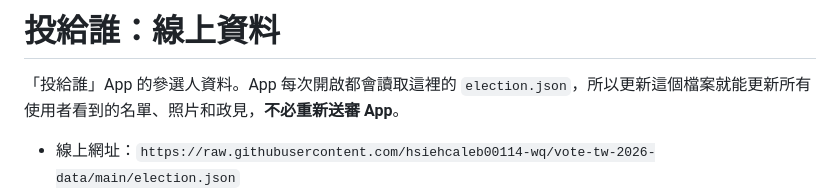
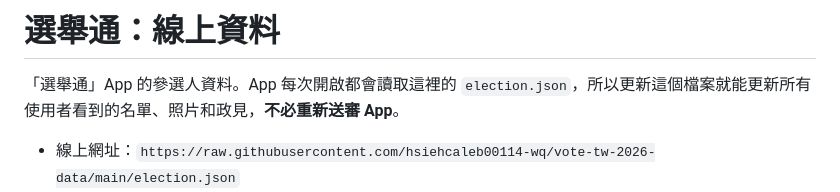
Before and after one commit to hsiehcaleb00114-wq/vote-tw-2026-data, a Markdown page: README.md, the part around the change. Drawn GitHub-style.

Commit message:
Rename the app back to 選舉通 in the README
Co-Authored-By: Claude Opus 5.5 <noreply@anthropic.com>

```diff
--- a/README.md
+++ b/README.md
@@ -1,6 +1,6 @@
-# 投給誰：線上資料
+# 選舉通：線上資料
 
-「投給誰」App 的參選人資料。App 每次開啟都會讀取這裡的 `election.json`，所以更新這個檔案就能更新所有使用者看到的名單、照片和政見，**不必重新送審 App**。
+「選舉通」App 的參選人資料。App 每次開啟都會讀取這裡的 `election.json`，所以更新這個檔案就能更新所有使用者看到的名單、照片和政見，**不必重新送審 App**。
 
 - 線上網址：`https://raw.githubusercontent.com/hsiehcaleb00114-wq/vote-tw-2026-data/main/election.json`
 - GitHub 有約 5 分鐘的快取，推上去後最多等 5 分鐘才會生效
```
